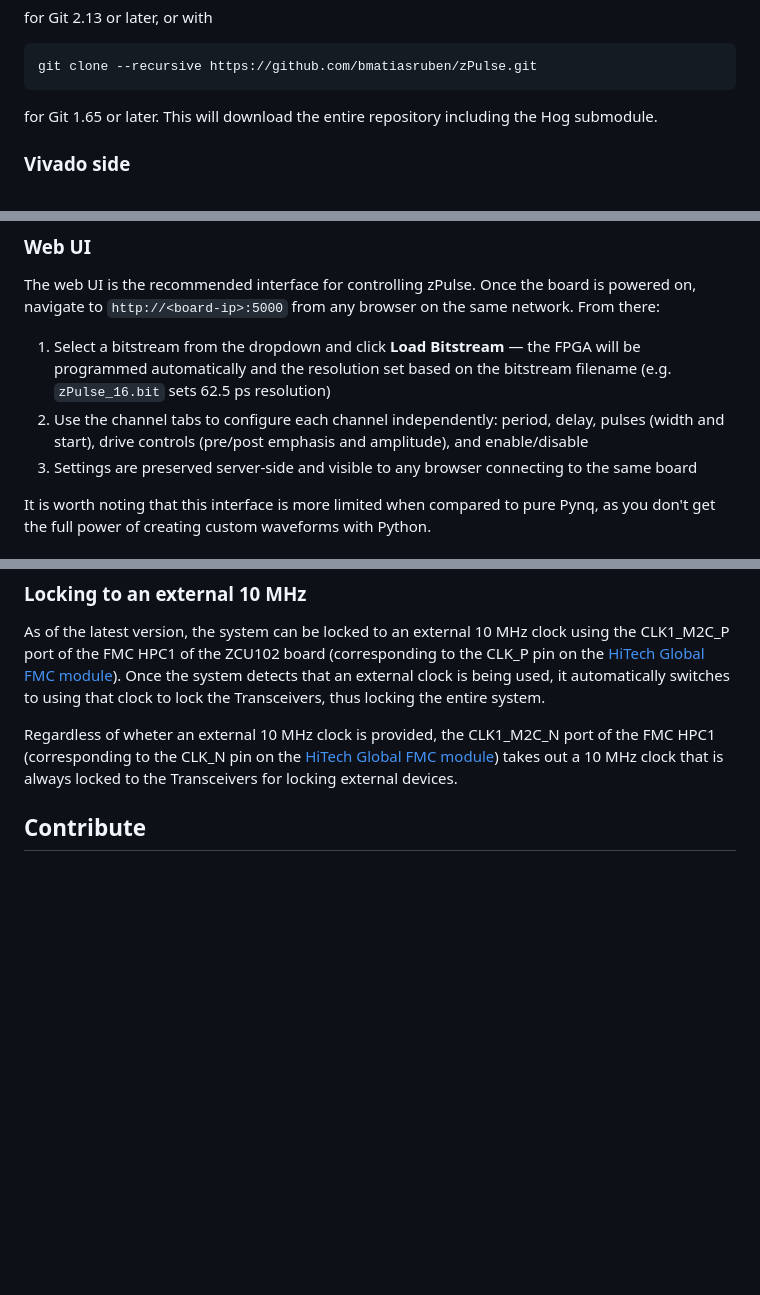
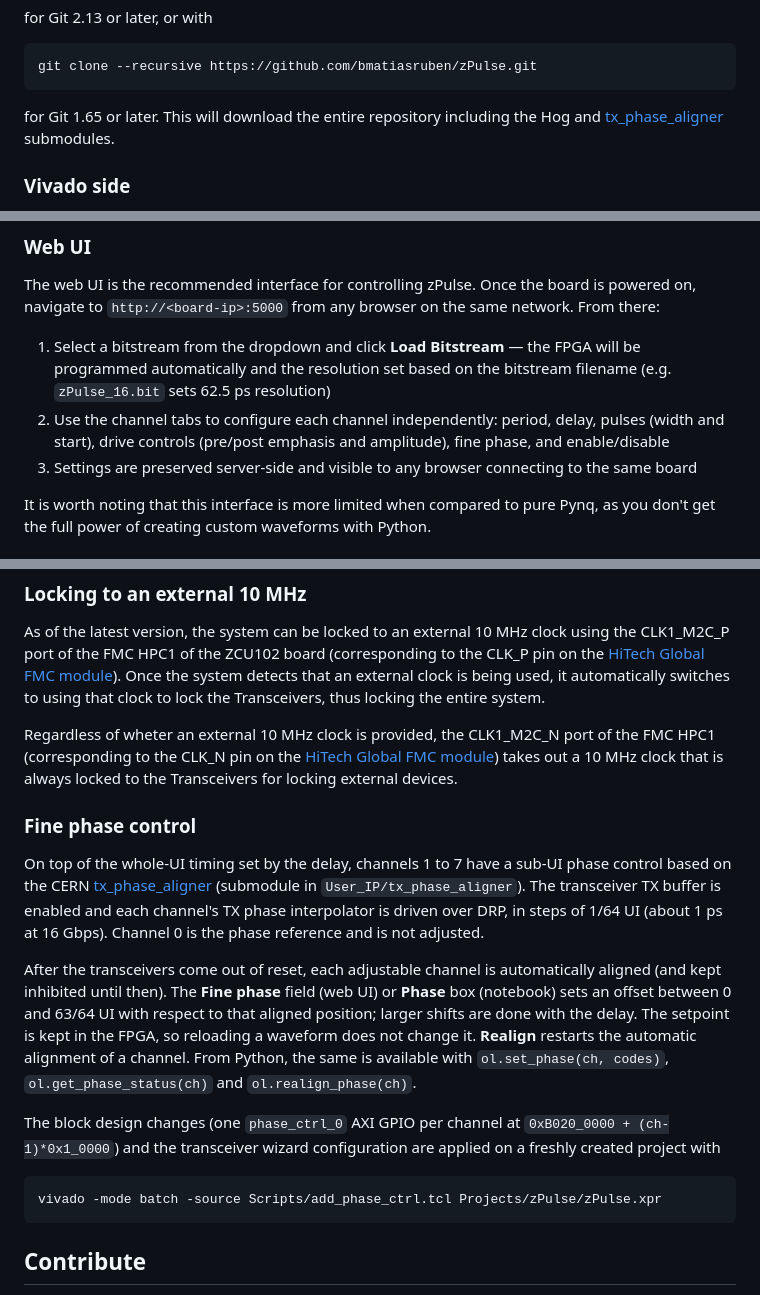
Before and after one commit to bmatiasruben/zPulse, a Markdown page: README.md, 3 parts joined by grey strips. Rendered like a GitHub page; blank space fills up the shorter version.

Commit message:
docs: describe the fine phase control
Refs #19

Co-Authored-By: Claude Opus 5.5 <noreply@anthropic.com>

````diff
--- a/README.md
+++ b/README.md
@@ -34,7 +34,7 @@ for Git 2.13 or later, or with
 git clone --recursive https://github.com/bmatiasruben/zPulse.git
 ```
 
-for Git 1.65 or later. This will download the entire repository including the Hog submodule.
+for Git 1.65 or later. This will download the entire repository including the Hog and [tx_phase_aligner](https://gitlab.cern.ch/HPTD/tx_phase_aligner) submodules.
 
 ### Vivado side
 
@@ -142,7 +142,7 @@ http://<board-ip>:9090
 The web UI is the recommended interface for controlling zPulse. Once the board is powered on, navigate to `http://<board-ip>:5000` from any browser on the same network. From there:
 
 1. Select a bitstream from the dropdown and click **Load Bitstream** — the FPGA will be programmed automatically and the resolution set based on the bitstream filename (e.g. `zPulse_16.bit` sets 62.5 ps resolution)
-2. Use the channel tabs to configure each channel independently: period, delay, pulses (width and start), drive controls (pre/post emphasis and amplitude), and enable/disable
+2. Use the channel tabs to configure each channel independently: period, delay, pulses (width and start), drive controls (pre/post emphasis and amplitude), fine phase, and enable/disable
 3. Settings are preserved server-side and visible to any browser connecting to the same board
 
 It is worth noting that this interface is more limited when compared to pure Pynq, as you don't get the full power of creating custom waveforms with Python.
@@ -159,6 +159,18 @@ Once the system detects that an external clock is being used, it automatically s
 
 Regardless of wheter an external 10 MHz clock is provided, the CLK1_M2C_N port of the FMC HPC1 (corresponding to the CLK_N pin on the [HiTech Global FMC module](https://www.hitechglobal.com/FMCModules/FMC_SMA_LVDS.htm)) takes out a 10 MHz clock that is always locked to the Transceivers for locking external devices.
 
+### Fine phase control
+
+On top of the whole-UI timing set by the delay, channels 1 to 7 have a sub-UI phase control based on the CERN [tx_phase_aligner](https://gitlab.cern.ch/HPTD/tx_phase_aligner) (submodule in `User_IP/tx_phase_aligner`). The transceiver TX buffer is enabled and each channel's TX phase interpolator is driven over DRP, in steps of 1/64 UI (about 1 ps at 16 Gbps). Channel 0 is the phase reference and is not adjusted.
+
+After the transceivers come out of reset, each adjustable channel is automatically aligned (and kept inhibited until then). The **Fine phase** field (web UI) or **Phase** box (notebook) sets an offset between 0 and 63/64 UI with respect to that aligned position; larger shifts are done with the delay. The setpoint is kept in the FPGA, so reloading a waveform does not change it. **Realign** restarts the automatic alignment of a channel. From Python, the same is available with `ol.set_phase(ch, codes)`, `ol.get_phase_status(ch)` and `ol.realign_phase(ch)`.
+
+The block design changes (one `phase_ctrl_0` AXI GPIO per channel at `0xB020_0000 + (ch-1)*0x1_0000`) and the transceiver wizard configuration are applied on a freshly created project with
+
+```bash
+vivado -mode batch -source Scripts/add_phase_ctrl.tcl Projects/zPulse/zPulse.xpr
+```
+
 ## Contribute
 
 If you regenerate this design for a different FPGA board that is not the ZCU102, please let me know and it can be added within this same repository. Hog allows you to control separate projects (aimed for different boards for example), so it is easy to integrate new board designs.
````
